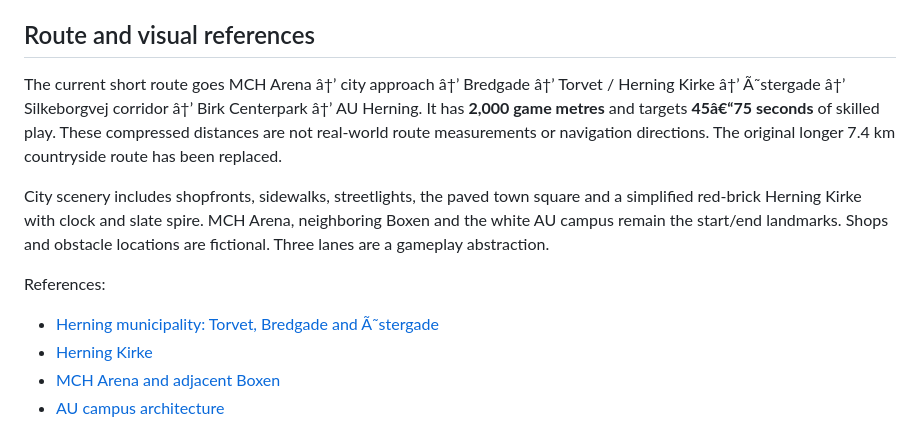
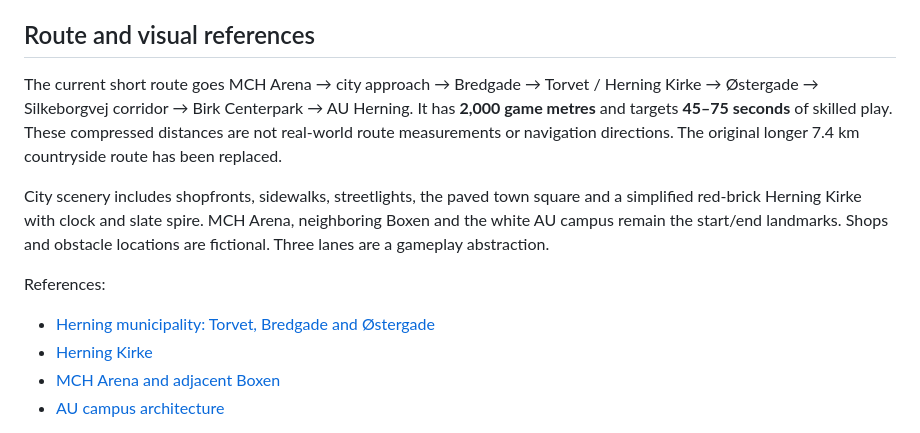
Before and after one commit to urcraft/modvind, a Markdown page: README.md, the part around one of its changes. Drawn GitHub-style.

Commit message:
Fix UTF-8 encoding of README punctuation and Danish names

```diff
--- a/README.md
+++ b/README.md
@@ -30,12 +30,12 @@ Energy drains over time; puddles, sheep and tractors cause additional loss and s
 
 ## Route and visual references
 
-The current short route goes MCH Arena â†’ city approach â†’ Bredgade â†’ Torvet / Herning Kirke â†’ Ã˜stergade â†’ Silkeborgvej corridor â†’ Birk Centerpark â†’ AU Herning. It has **2,000 game metres** and targets **45â€“75 seconds** of skilled play. These compressed distances are not real-world route measurements or navigation directions. The original longer 7.4 km countryside route has been replaced.
+The current short route goes MCH Arena → city approach → Bredgade → Torvet / Herning Kirke → Østergade → Silkeborgvej corridor → Birk Centerpark → AU Herning. It has **2,000 game metres** and targets **45–75 seconds** of skilled play. These compressed distances are not real-world route measurements or navigation directions. The original longer 7.4 km countryside route has been replaced.
 
 City scenery includes shopfronts, sidewalks, streetlights, the paved town square and a simplified red-brick Herning Kirke with clock and slate spire. MCH Arena, neighboring Boxen and the white AU campus remain the start/end landmarks. Shops and obstacle locations are fictional. Three lanes are a gameplay abstraction.
 
 References:
-- [Herning municipality: Torvet, Bredgade and Ã˜stergade](https://kommuneplan2025.herning.dk/kommuneplanrammer/herning-bymidte-11/11c4)
+- [Herning municipality: Torvet, Bredgade and Østergade](https://kommuneplan2025.herning.dk/kommuneplanrammer/herning-bymidte-11/11c4)
 - [Herning Kirke](https://herningkirke.dk/)
 - [MCH Arena and adjacent Boxen](https://www.mch.dk/om-os/lokationer/mch-arena)
 - [AU campus architecture](https://omnibus.au.dk/arkiv/vis/artikel/campus-guide-herning-bliv-gode-venner-med-receptionisten-heidi-og-nyd-den-taette-relation-med-baade-undervisere-og-studerende)
```
Also changed, not shown: other parts of README.md (+1 -1 lines).
